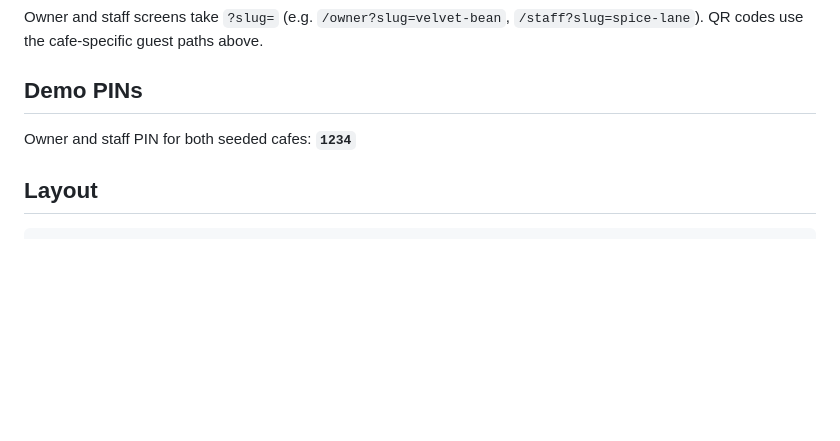
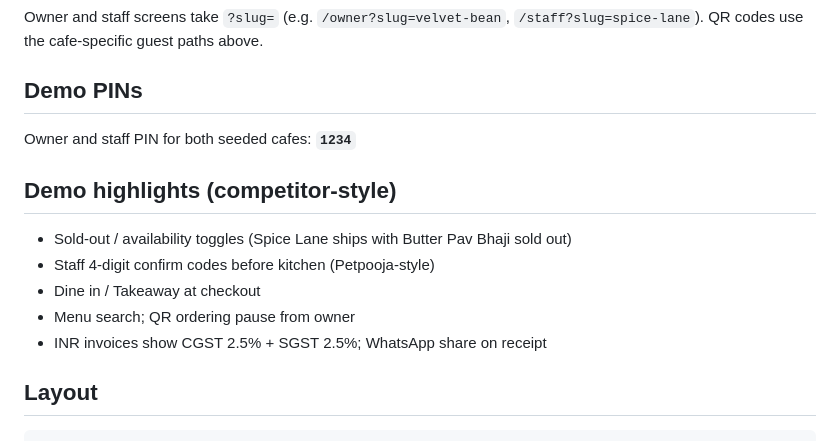
Before and after one commit to firstlyaman-ui/cafeqr, a Markdown page: README.md, the part around the change. Drawn GitHub-style; blank space fills up the shorter version.

Commit message:
Document CafeQR competitor-style demo features

````diff
--- a/README.md
+++ b/README.md
@@ -60,6 +60,14 @@ Owner and staff screens take `?slug=` (e.g. `/owner?slug=velvet-bean`, `/staff?s
 
 Owner and staff PIN for both seeded cafes: **`1234`**
 
+## Demo highlights (competitor-style)
+
+- Sold-out / availability toggles (Spice Lane ships with Butter Pav Bhaji sold out)
+- Staff 4-digit confirm codes before kitchen (Petpooja-style)
+- Dine in / Takeaway at checkout
+- Menu search; QR ordering pause from owner
+- INR invoices show CGST 2.5% + SGST 2.5%; WhatsApp share on receipt
+
 ## Layout
 
 ```
````
